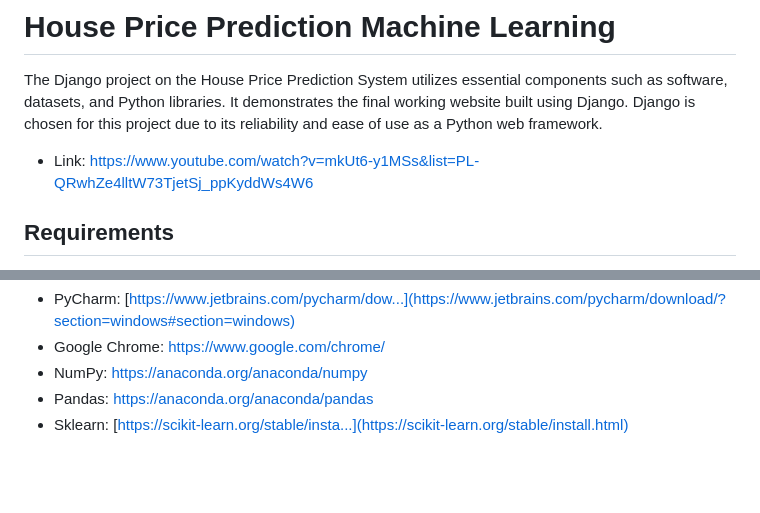
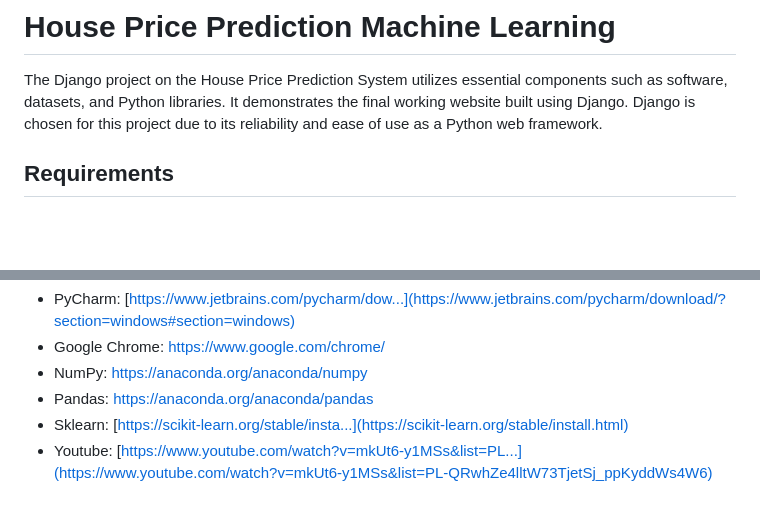
Before and after one commit to gowebUSA/HousePricePrediction, a Markdown page: README.md, 2 parts joined by grey strips. Rendered like a GitHub page; blank space fills up the shorter version.

Commit message:
Starting project

```diff
--- a/README.md
+++ b/README.md
@@ -1,6 +1,5 @@
 # House Price Prediction Machine Learning
 The Django project on the House Price Prediction System utilizes essential components such as software, datasets, and Python libraries. It demonstrates the final working website built using Django. Django is chosen for this project due to its reliability and ease of use as a Python web framework.
-- Link: https://www.youtube.com/watch?v=mkUt6-y1MSs&list=PL-QRwhZe4lltW73TjetSj_ppKyddWs4W6
 
 ## Requirements
 - Python libraries and framework
@@ -74,3 +73,4 @@ The Django project on the House Price Prediction System utilizes essential compo
 - NumPy: https://anaconda.org/anaconda/numpy
 - Pandas: https://anaconda.org/anaconda/pandas
 - Sklearn: [https://scikit-learn.org/stable/insta...](https://scikit-learn.org/stable/install.html)
+- Youtube: [https://www.youtube.com/watch?v=mkUt6-y1MSs&list=PL...](https://www.youtube.com/watch?v=mkUt6-y1MSs&list=PL-QRwhZe4lltW73TjetSj_ppKyddWs4W6)
```
